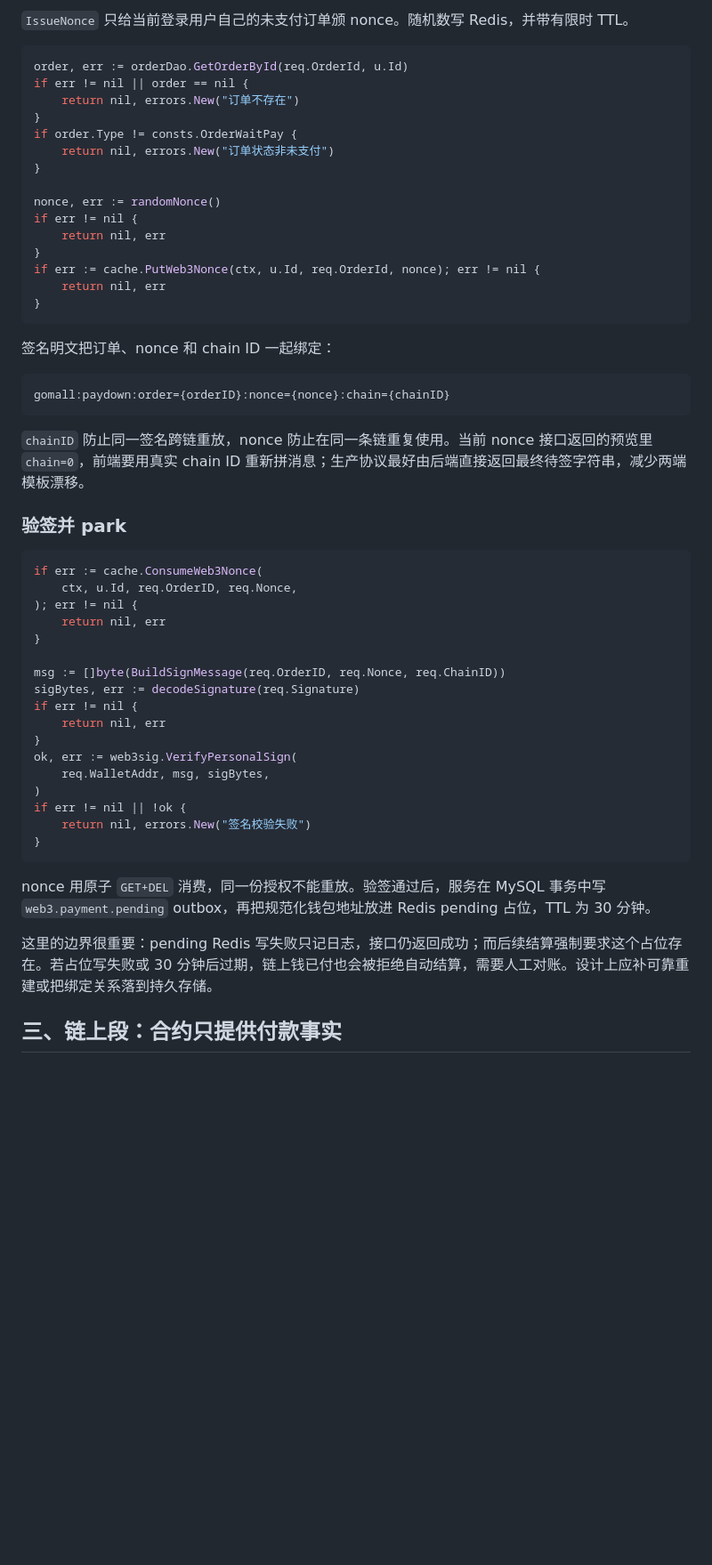
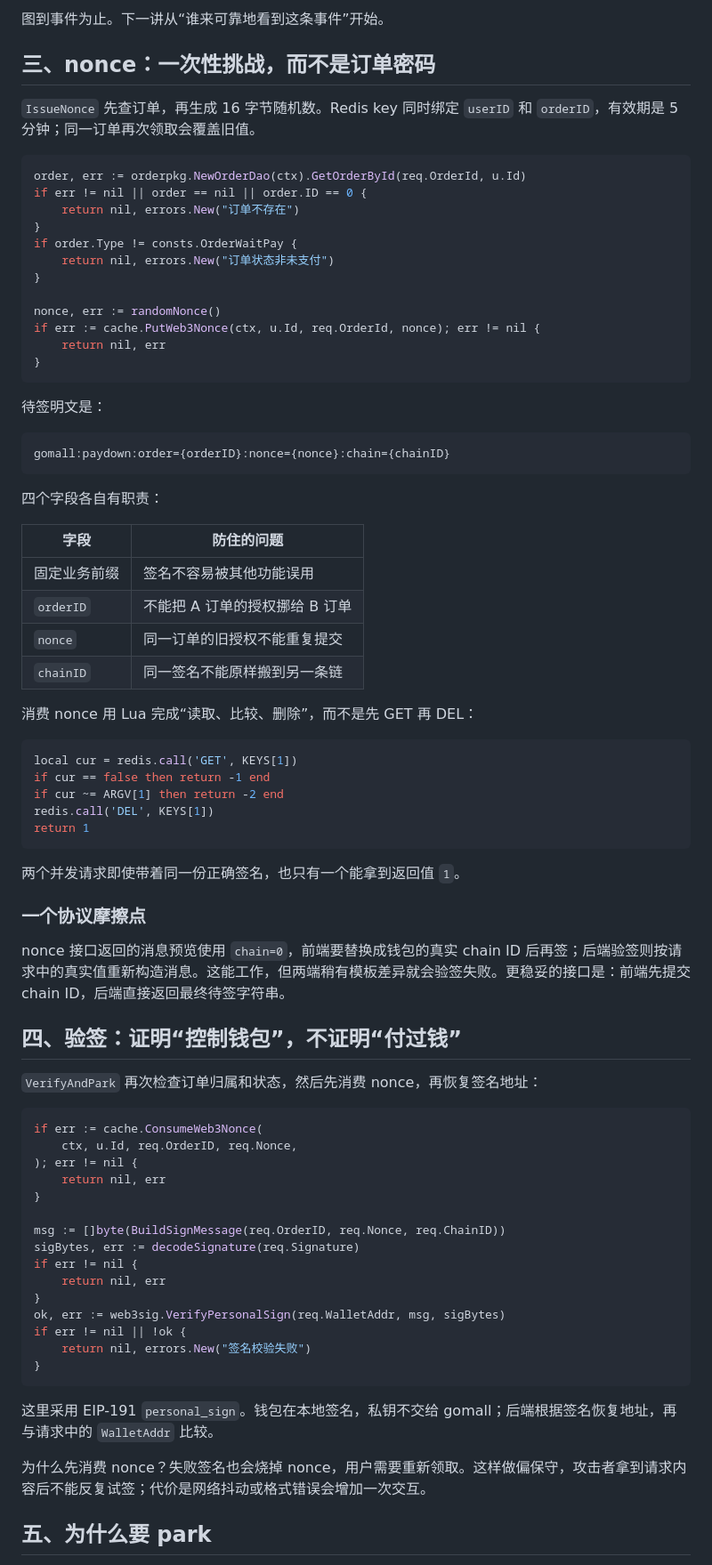
Before and after one commit to RedInn7/gomall, a Markdown page: docs/lecture/06-payment-web3.md, the part around one of its changes. Shown at 89% size. Rendered like a GitHub page; blank space fills up the shorter version.

````diff
--- a/docs/lecture/06-payment-web3.md
+++ b/docs/lecture/06-payment-web3.md
@@ -37,9 +71,13 @@ Web3 路由有两个入口：先取 nonce，再携带钱包地址、签名和 ch
 
-`IssueNonce` 只给当前登录用户自己的未支付订单颁 nonce。随机数写 Redis，并带有限时 TTL。
+图到事件为止。下一讲从“谁来可靠地看到这条事件”开始。
+
+## 三、nonce：一次性挑战，而不是订单密码
+
+`IssueNonce` 先查订单，再生成 16 字节随机数。Redis key 同时绑定 `userID` 和 `orderID`，有效期是 5 分钟；同一订单再次领取会覆盖旧值。
 
 ```go
-order, err := orderDao.GetOrderById(req.OrderId, u.Id)
-if err != nil || order == nil {
+order, err := orderpkg.NewOrderDao(ctx).GetOrderById(req.OrderId, u.Id)
+if err != nil || order == nil || order.ID == 0 {
     return nil, errors.New("订单不存在")
 }
 if order.Type != consts.OrderWaitPay {
@@ -47,23 +85,45 @@ if order.Type != consts.OrderWaitPay {
 }
 
 nonce, err := randomNonce()
-if err != nil {
-    return nil, err
-}
 if err := cache.PutWeb3Nonce(ctx, u.Id, req.OrderId, nonce); err != nil {
     return nil, err
 }
 ```
 
-签名明文把订单、nonce 和 chain ID 一起绑定：
+待签明文是：
 
 ```text
 gomall:paydown:order={orderID}:nonce={nonce}:chain={chainID}
 ```
 
-`chainID` 防止同一签名跨链重放，nonce 防止在同一条链重复使用。当前 nonce 接口返回的预览里 `chain=0`，前端要用真实 chain ID 重新拼消息；生产协议最好由后端直接返回最终待签字符串，减少两端模板漂移。
+四个字段各自有职责：
 
-### 验签并 park
+| 字段 | 防住的问题 |
+|---|---|
+| 固定业务前缀 | 签名不容易被其他功能误用 |
+| `orderID` | 不能把 A 订单的授权挪给 B 订单 |
+| `nonce` | 同一订单的旧授权不能重复提交 |
+| `chainID` | 同一签名不能原样搬到另一条链 |
+
+消费 nonce 用 Lua 完成“读取、比较、删除”，而不是先 GET 再 DEL：
+
+```lua
+local cur = redis.call('GET', KEYS[1])
+if cur == false then return -1 end
+if cur ~= ARGV[1] then return -2 end
+redis.call('DEL', KEYS[1])
+return 1
+```
+
+两个并发请求即使带着同一份正确签名，也只有一个能拿到返回值 `1`。
+
+### 一个协议摩擦点
+
+nonce 接口返回的消息预览使用 `chain=0`，前端要替换成钱包的真实 chain ID 后再签；后端验签则按请求中的真实值重新构造消息。这能工作，但两端稍有模板差异就会验签失败。更稳妥的接口是：前端先提交 chain ID，后端直接返回最终待签字符串。
+
+## 四、验签：证明“控制钱包”，不证明“付过钱”
+
+`VerifyAndPark` 再次检查订单归属和状态，然后先消费 nonce，再恢复签名地址：
 
 ```go
 if err := cache.ConsumeWeb3Nonce(
@@ -77,17 +137,15 @@ sigBytes, err := decodeSignature(req.Signature)
 if err != nil {
     return nil, err
 }
-ok, err := web3sig.VerifyPersonalSign(
-    req.WalletAddr, msg, sigBytes,
-)
+ok, err := web3sig.VerifyPersonalSign(req.WalletAddr, msg, sigBytes)
 if err != nil || !ok {
     return nil, errors.New("签名校验失败")
 }
 ```
 
-nonce 用原子 `GET+DEL` 消费，同一份授权不能重放。验签通过后，服务在 MySQL 事务中写 `web3.payment.pending` outbox，再把规范化钱包地址放进 Redis pending 占位，TTL 为 30 分钟。
+这里采用 EIP-191 `personal_sign`。钱包在本地签名，私钥不交给 gomall；后端根据签名恢复地址，再与请求中的 `WalletAddr` 比较。
 
-这里的边界很重要：pending Redis 写失败只记日志，接口仍返回成功；而后续结算强制要求这个占位存在。若占位写失败或 30 分钟后过期，链上钱已付也会被拒绝自动结算，需要人工对账。设计上应补可靠重建或把绑定关系落到持久存储。
+为什么先消费 nonce？失败签名也会烧掉 nonce，用户需要重新领取。这样做偏保守，攻击者拿到请求内容后不能反复试签；代价是网络抖动或格式错误会增加一次交互。
 
-## 三、链上段：合约只提供付款事实
+## 五、为什么要 park
 
````
Also changed, not shown: other parts of docs/lecture/06-payment-web3.md (+115 -146 lines), docs/lecture/06-payment-web3-settlement.md (added, +285 -0 lines).
